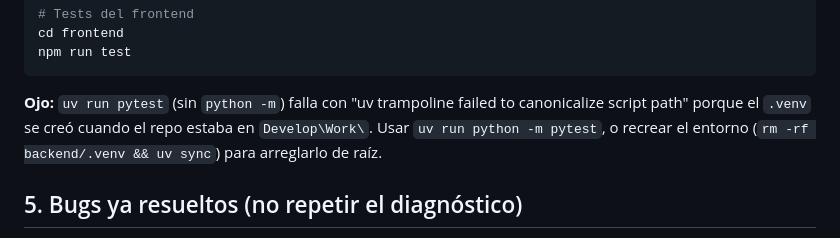
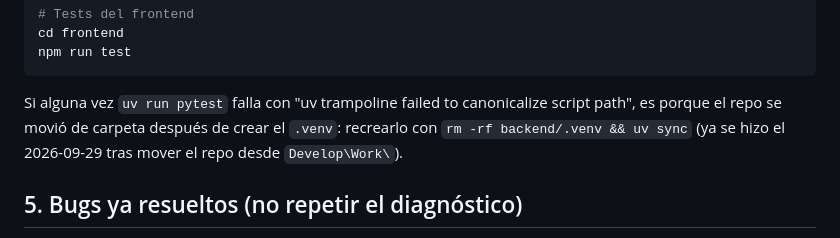
Before and after one commit to mmonzodiaz/TESIS---Control-QR-Dinamico, a Markdown page: HANDOFF.md, the part around the change. GitHub-like rendering.

Commit message:
Actualiza nota del handoff tras recrear el .venv del backend
Co-Authored-By: Claude Opus 5.5 <noreply@anthropic.com>

````diff
--- a/HANDOFF.md
+++ b/HANDOFF.md
@@ -195,10 +195,10 @@ cd frontend
 npm run test
 ```
 
-**Ojo:** `uv run pytest` (sin `python -m`) falla con "uv trampoline failed to canonicalize script
-path" porque el `.venv` se creó cuando el repo estaba en `Develop\Work\`. Usar
-`uv run python -m pytest`, o recrear el entorno (`rm -rf backend/.venv && uv sync`) para
-arreglarlo de raíz.
+Si alguna vez `uv run pytest` falla con "uv trampoline failed to canonicalize script path", es
+porque el repo se movió de carpeta después de crear el `.venv`: recrearlo con
+`rm -rf backend/.venv && uv sync` (ya se hizo el 2026-09-29 tras mover el repo desde
+`Develop\Work\`).
 
 ## 5. Bugs ya resueltos (no repetir el diagnóstico)
 
````
